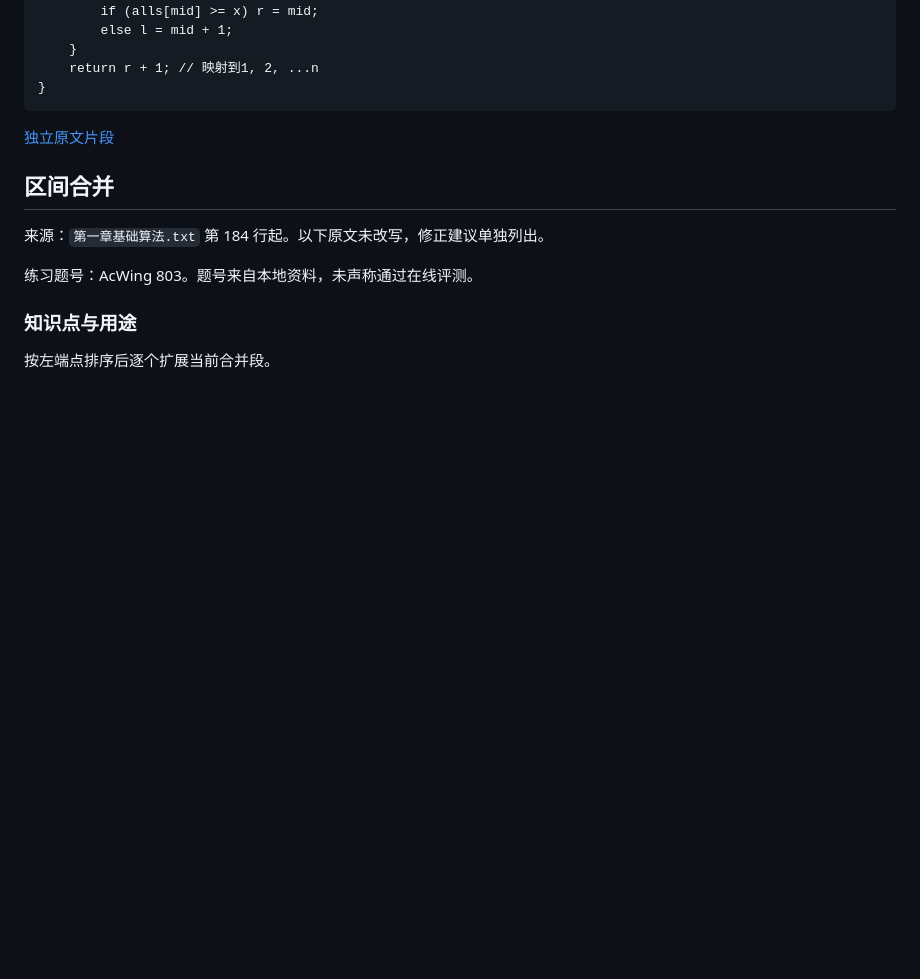
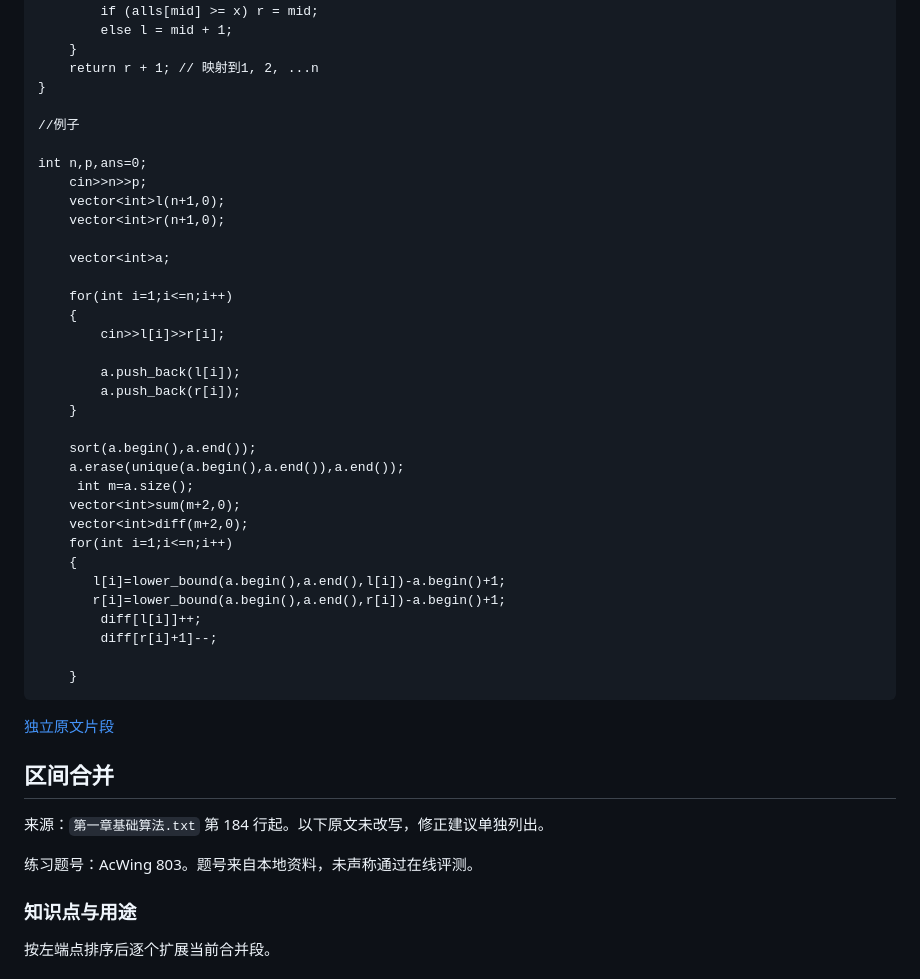
Before and after one commit to lzr277/algorithm-notes, a Markdown page: 算法学习手册/章节/01-基础算法.md, the part around the change. Rendered like a GitHub page; blank space fills up the shorter version.

````diff
--- a/算法学习手册/章节/01-基础算法.md
+++ b/算法学习手册/章节/01-基础算法.md
@@ -810,6 +810,37 @@ int find(int x) // 找到第一个大于等于x的位置
     }
     return r + 1; // 映射到1, 2, ...n
 }
+
+//例子
+
+int n,p,ans=0;
+    cin>>n>>p;
+    vector<int>l(n+1,0);
+    vector<int>r(n+1,0);
+
+    vector<int>a;
+
+    for(int i=1;i<=n;i++)
+    {
+        cin>>l[i]>>r[i];
+
+        a.push_back(l[i]);
+        a.push_back(r[i]);
+    }
+
+    sort(a.begin(),a.end());
+    a.erase(unique(a.begin(),a.end()),a.end());
+     int m=a.size();
+    vector<int>sum(m+2,0);
+    vector<int>diff(m+2,0);
+    for(int i=1;i<=n;i++)
+    {
+       l[i]=lower_bound(a.begin(),a.end(),l[i])-a.begin()+1;
+       r[i]=lower_bound(a.begin(),a.end(),r[i])-a.begin()+1;
+        diff[l[i]]++;
+        diff[r[i]+1]--;
+
+    }
 ```
 
 [独立原文片段](../原文片段/01-基础算法/01-15-离散化.txt)
````
